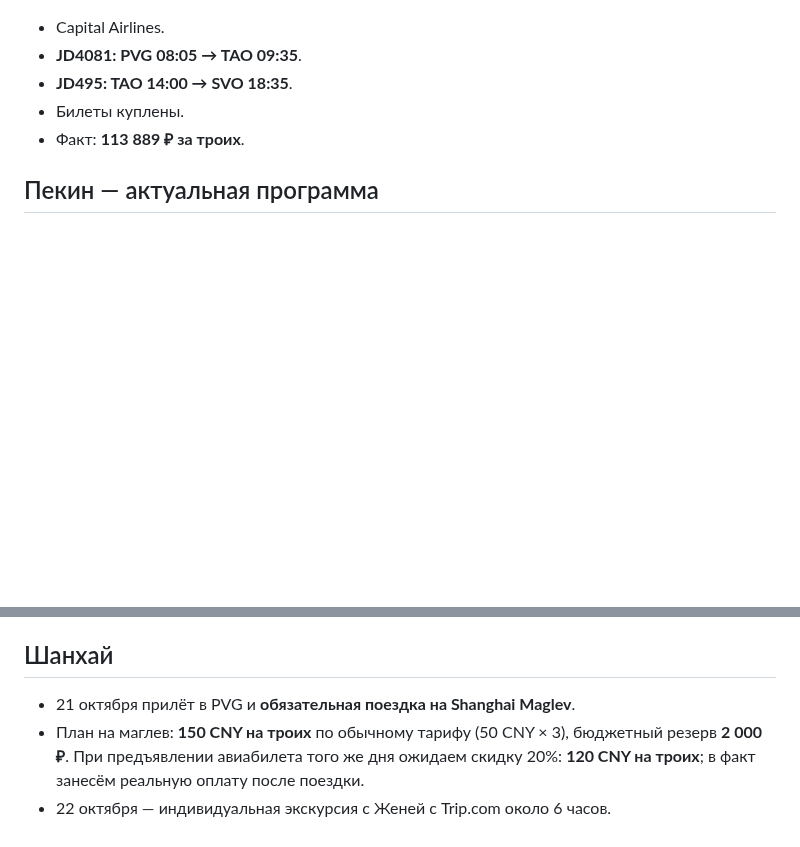
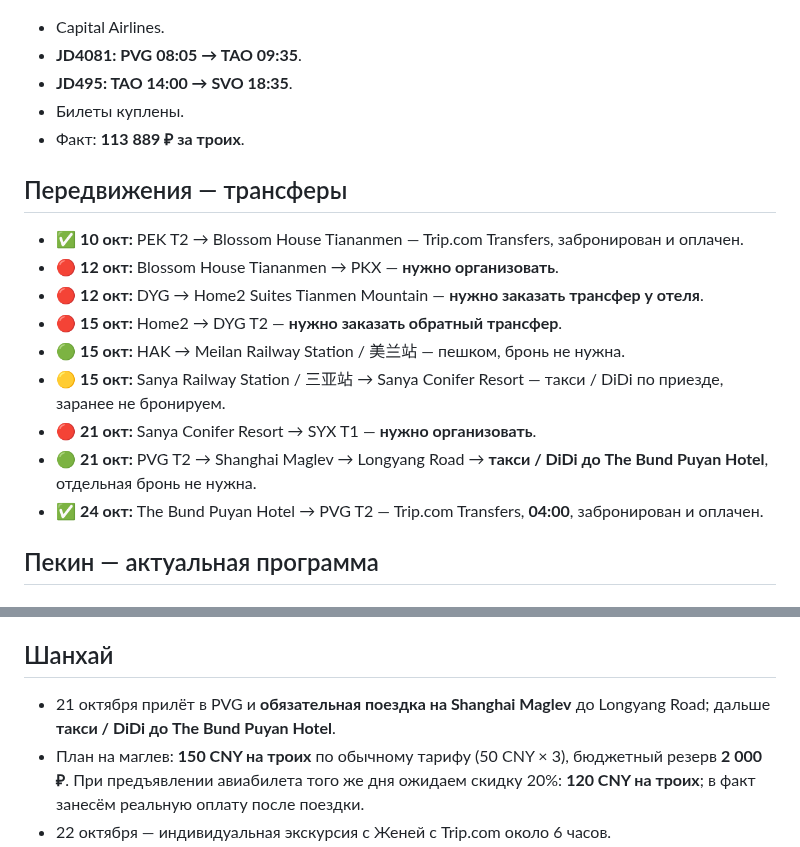
Before and after one commit to arielka-kia/trevel-2026, a Markdown page: Китай — актуальный план поездки.md, 2 parts joined by grey strips. Drawn GitHub-style; blank space fills up the shorter version.

Commit message:
Add transfers section to movements

```diff
--- a/Китай — актуальный план поездки.md
+++ b/Китай — актуальный план поездки.md
@@ -119,6 +119,17 @@
 - Билеты куплены.
 - Факт: **113 889 ₽ за троих**.
 
+## Передвижения — трансферы
+- ✅ **10 окт:** PEK T2 → Blossom House Tiananmen — Trip.com Transfers, забронирован и оплачен.
+- 🔴 **12 окт:** Blossom House Tiananmen → PKX — **нужно организовать**.
+- 🔴 **12 окт:** DYG → Home2 Suites Tianmen Mountain — **нужно заказать трансфер у отеля**.
+- 🔴 **15 окт:** Home2 → DYG T2 — **нужно заказать обратный трансфер**.
+- 🟢 **15 окт:** HAK → Meilan Railway Station / 美兰站 — пешком, бронь не нужна.
+- 🟡 **15 окт:** Sanya Railway Station / 三亚站 → Sanya Conifer Resort — такси / DiDi по приезде, заранее не бронируем.
+- 🔴 **21 окт:** Sanya Conifer Resort → SYX T1 — **нужно организовать**.
+- 🟢 **21 окт:** PVG T2 → Shanghai Maglev → Longyang Road → **такси / DiDi до The Bund Puyan Hotel**, отдельная бронь не нужна.
+- ✅ **24 окт:** The Bund Puyan Hotel → PVG T2 — Trip.com Transfers, **04:00**, забронирован и оплачен.
+
 ## Пекин — актуальная программа
 ### 10 октября
 - Прилёт в PEK в **08:55**.
@@ -201,7 +212,7 @@
 - На обеды и ужины в Санье держать ориентир около **30 000 ₽ на семью**.
 
 ## Шанхай
-- 21 октября прилёт в PVG и **обязательная поездка на Shanghai Maglev**.
+- 21 октября прилёт в PVG и **обязательная поездка на Shanghai Maglev** до Longyang Road; дальше **такси / DiDi до The Bund Puyan Hotel**.
 - План на маглев: **150 CNY на троих** по обычному тарифу (50 CNY × 3), бюджетный резерв **2 000 ₽**. При предъявлении авиабилета того же дня ожидаем скидку 20%: **120 CNY на троих**; в факт занесём реальную оплату после поездки.
 - 22 октября — индивидуальная экскурсия с Женей с Trip.com около 6 часов.
 - 23 октября — **Shanghai Disneyland, полный день**.
```
